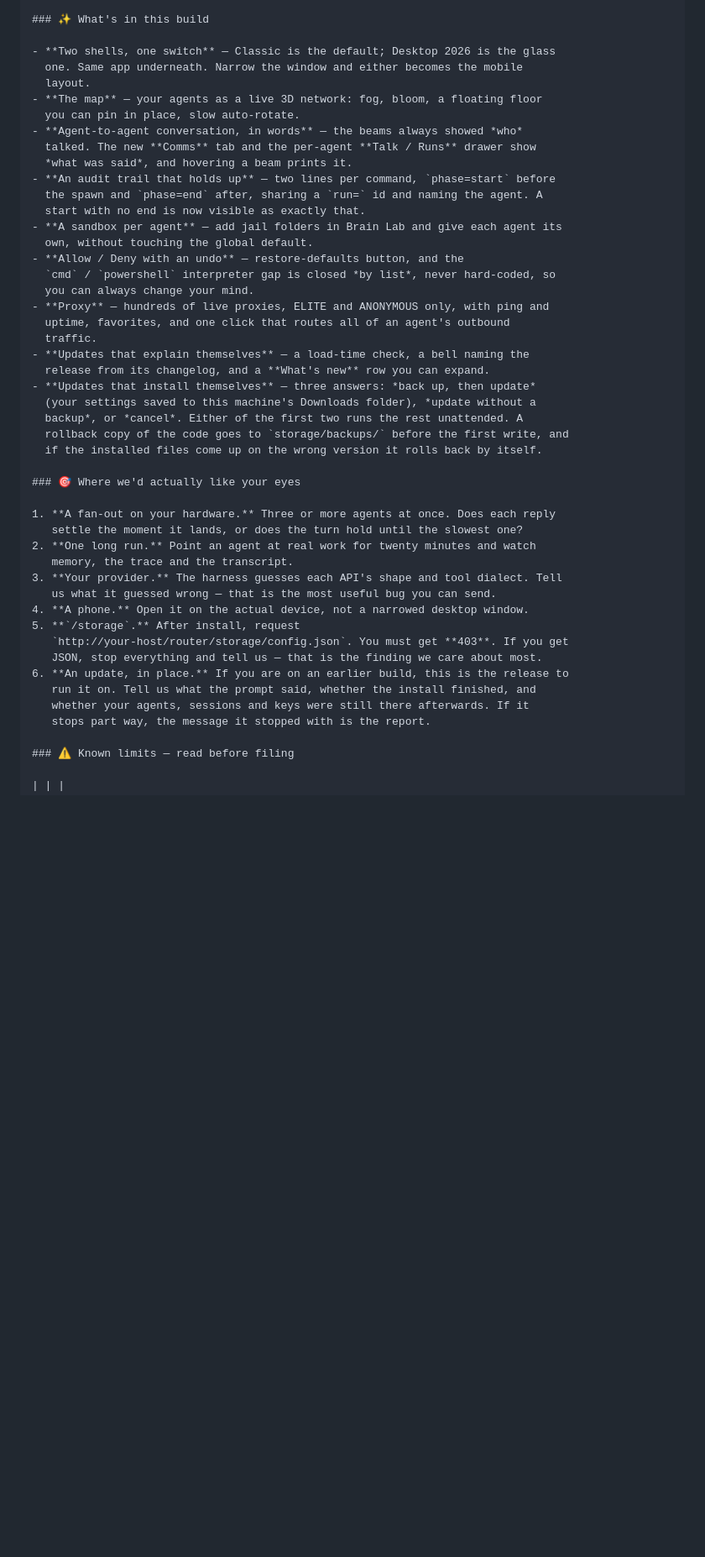
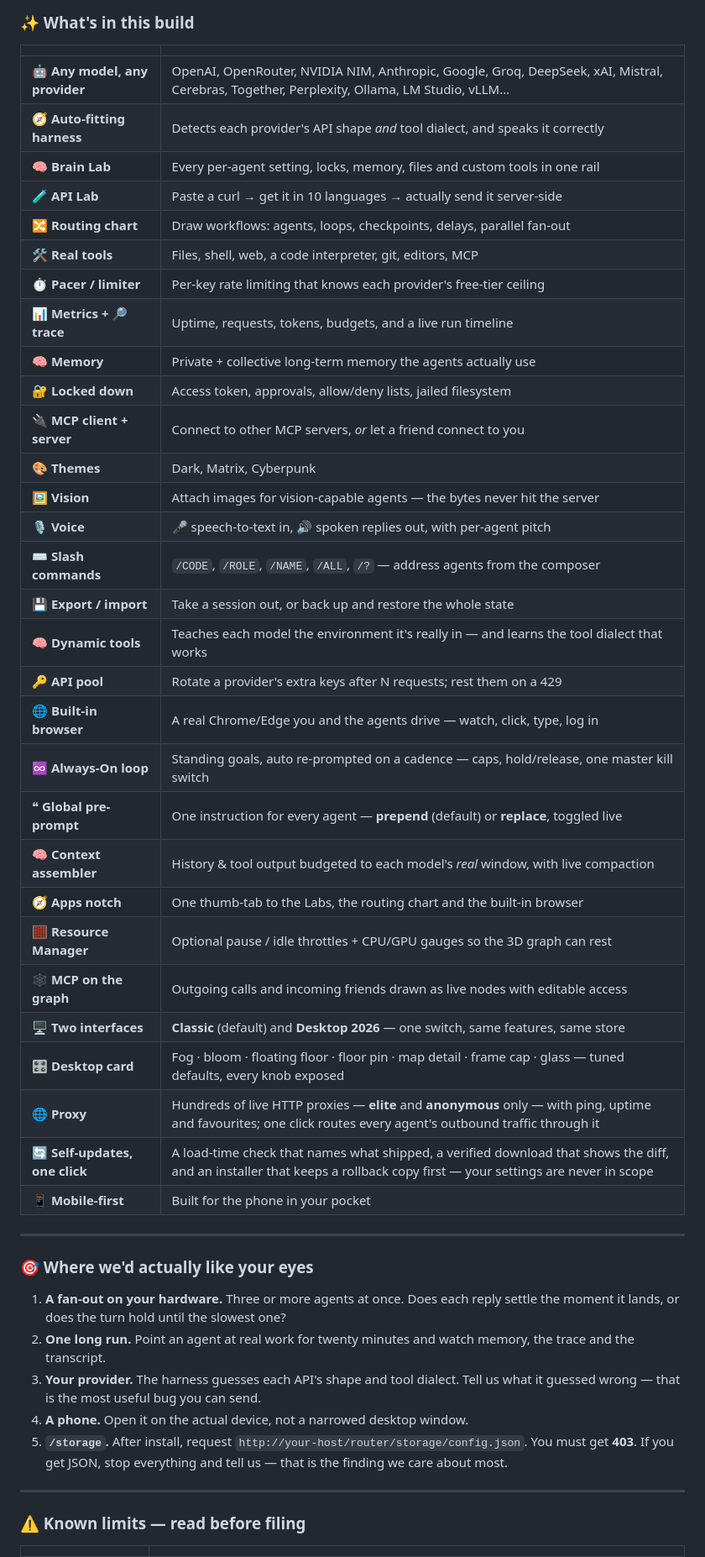
Before and after one commit to MBHudson/Autonomous, a Markdown page: RELEASE-NOTES.md, the part around one of its changes. Shown at 84% size. Rendered like a GitHub page; blank space fills up the shorter version.

```diff
--- a/RELEASE-NOTES.md
+++ b/RELEASE-NOTES.md
@@ -91,31 +29,39 @@ localhost), and type in the composer.
 ### ✨ What's in this build
 
-- **Two shells, one switch** — Classic is the default; Desktop 2026 is the glass
-  one. Same app underneath. Narrow the window and either becomes the mobile
-  layout.
-- **The map** — your agents as a live 3D network: fog, bloom, a floating floor
-  you can pin in place, slow auto-rotate.
-- **Agent-to-agent conversation, in words** — the beams always showed *who*
-  talked. The new **Comms** tab and the per-agent **Talk / Runs** drawer show
-  *what was said*, and hovering a beam prints it.
-- **An audit trail that holds up** — two lines per command, `phase=start` before
-  the spawn and `phase=end` after, sharing a `run=` id and naming the agent. A
-  start with no end is now visible as exactly that.
-- **A sandbox per agent** — add jail folders in Brain Lab and give each agent its
-  own, without touching the global default.
-- **Allow / Deny with an undo** — restore-defaults button, and the
-  `cmd` / `powershell` interpreter gap is closed *by list*, never hard-coded, so
-  you can always change your mind.
-- **Proxy** — hundreds of live proxies, ELITE and ANONYMOUS only, with ping and
-  uptime, favorites, and one click that routes all of an agent's outbound
-  traffic.
-- **Updates that explain themselves** — a load-time check, a bell naming the
-  release from its changelog, and a **What's new** row you can expand.
-- **Updates that install themselves** — three answers: *back up, then update*
-  (your settings saved to this machine's Downloads folder), *update without a
-  backup*, or *cancel*. Either of the first two runs the rest unattended. A
-  rollback copy of the code goes to `storage/backups/` before the first write, and
-  if the installed files come up on the wrong version it rolls back by itself.
+| | |
+|---|---|
+| 🤖 **Any model, any provider** | OpenAI, OpenRouter, NVIDIA NIM, Anthropic, Google, Groq, DeepSeek, xAI, Mistral, Cerebras, Together, Perplexity, Ollama, LM Studio, vLLM… |
+| 🧭 **Auto-fitting harness** | Detects each provider's API shape *and* tool dialect, and speaks it correctly |
+| 🧠 **Brain Lab** | Every per-agent setting, locks, memory, files and custom tools in one rail |
+| 🧪 **API Lab** | Paste a curl → get it in 10 languages → actually send it server-side |
+| 🔀 **Routing chart** | Draw workflows: agents, loops, checkpoints, delays, parallel fan-out |
+| 🛠️ **Real tools** | Files, shell, web, a code interpreter, git, editors, MCP |
+| ⏱️ **Pacer / limiter** | Per-key rate limiting that knows each provider's free-tier ceiling |
+| 📊 **Metrics + 🔎 trace** | Uptime, requests, tokens, budgets, and a live run timeline |
+| 🧠 **Memory** | Private + collective long-term memory the agents actually use |
+| 🔐 **Locked down** | Access token, approvals, allow/deny lists, jailed filesystem |
+| 🔌 **MCP client + server** | Connect to other MCP servers, *or* let a friend connect to you |
+| 🎨 **Themes** | Dark, Matrix, Cyberpunk |
+| 🖼️ **Vision** | Attach images for vision-capable agents — the bytes never hit the server |
+| 🎙️ **Voice** | 🎤 speech-to-text in, 🔊 spoken replies out, with per-agent pitch |
+| ⌨️ **Slash commands** | `/CODE`, `/ROLE`, `/NAME`, `/ALL`, `/?` — address agents from the composer |
+| 💾 **Export / import** | Take a session out, or back up and restore the whole state |
+| 🧠 **Dynamic tools** | Teaches each model the environment it's really in — and learns the tool dialect that works |
+| 🔑 **API pool** | Rotate a provider's extra keys after N requests; rest them on a 429 |
+| 🌐 **Built-in browser** | A real Chrome/Edge you and the agents drive — watch, click, type, log in |
+| ♾️ **Always-On loop** | Standing goals, auto re-prompted on a cadence — caps, hold/release, one master kill switch |
+| ❝ **Global pre-prompt** | One instruction for every agent — **prepend** (default) or **replace**, toggled live |
+| 🧠 **Context assembler** | History & tool output budgeted to each model's *real* window, with live compaction |
+| 🧭 **Apps notch** | One thumb-tab to the Labs, the routing chart and the built-in browser |
+| 🧮 **Resource Manager** | Optional pause / idle throttles + CPU/GPU gauges so the 3D graph can rest |
+| 🕸️ **MCP on the graph** | Outgoing calls and incoming friends drawn as live nodes with editable access |
+| 🖥️ **Two interfaces** | **Classic** (default) and **Desktop 2026** — one switch, same features, same store |
+| 🎛️ **Desktop card** | Fog · bloom · floating floor · floor pin · map detail · frame cap · glass — tuned defaults, every knob exposed |
+| 🌐 **Proxy** | Hundreds of live HTTP proxies — **elite** and **anonymous** only — with ping, uptime and favourites; one click routes every agent's outbound traffic through it |
+| 🔄 **Self-updates, one click** | A load-time check that names what shipped, a verified download that shows the diff, and an installer that keeps a rollback copy first — your settings are never in scope |
+| 📱 **Mobile-first** | Built for the phone in your pocket |
+
+---
 
 ### 🎯 Where we'd actually like your eyes
 
@@ -129,11 +75,8 @@ localhost), and type in the composer.
 5. **`/storage`.** After install, request
    `http://your-host/router/storage/config.json`. You must get **403**. If you get
    JSON, stop everything and tell us — that is the finding we care about most.
-6. **An update, in place.** If you are on an earlier build, this is the release to
-   run it on. Tell us what the prompt said, whether the install finished, and
-   whether your agents, sessions and keys were still there afterwards. If it
-   stops part way, the message it stopped with is the report.
 
+---
 ### ⚠️ Known limits — read before filing
 
 | | |
```
Also changed, not shown: other parts of RELEASE-NOTES.md (+11 -75 lines).
